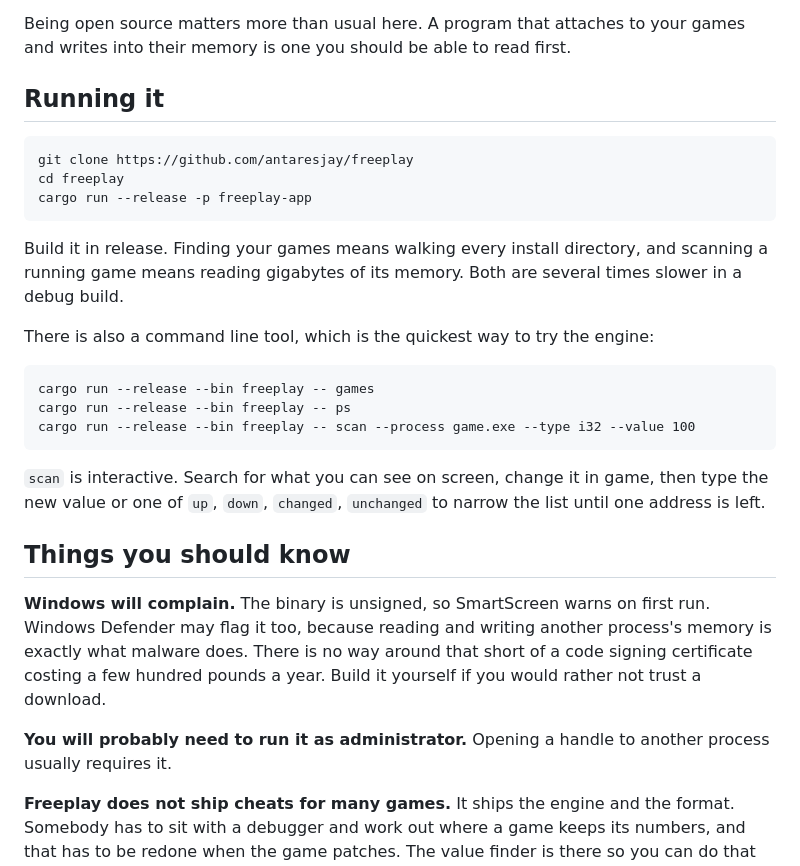
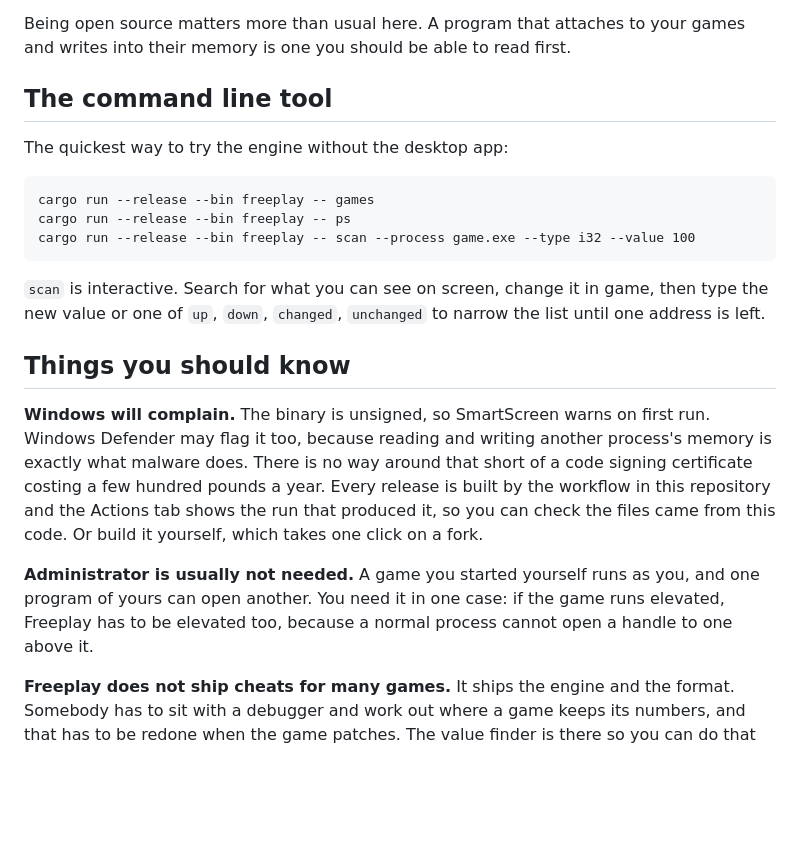
Before and after one commit to antaresjay/freeplay, a Markdown page: README.md, the part around one of its changes. GitHub-like rendering; blank space fills up the shorter version.

````diff
--- a/README.md
+++ b/README.md
@@ -124,19 +162,9 @@ login.
 Being open source matters more than usual here. A program that attaches to your
 games and writes into their memory is one you should be able to read first.
 
-## Running it
+## The command line tool
 
-```
-git clone https://github.com/antaresjay/freeplay
-cd freeplay
-cargo run --release -p freeplay-app
-```
-
-Build it in release. Finding your games means walking every install directory,
-and scanning a running game means reading gigabytes of its memory. Both are
-several times slower in a debug build.
-
-There is also a command line tool, which is the quickest way to try the engine:
+The quickest way to try the engine without the desktop app:
 
 ```
 cargo run --release --bin freeplay -- games
@@ -153,11 +181,15 @@ the list until one address is left.
 **Windows will complain.** The binary is unsigned, so SmartScreen warns on first
 run. Windows Defender may flag it too, because reading and writing another
 process's memory is exactly what malware does. There is no way around that
-short of a code signing certificate costing a few hundred pounds a year. Build
-it yourself if you would rather not trust a download.
+short of a code signing certificate costing a few hundred pounds a year. Every
+release is built by the workflow in this repository and the Actions tab shows
+the run that produced it, so you can check the files came from this code. Or
+build it yourself, which takes one click on a fork.
 
-**You will probably need to run it as administrator.** Opening a handle to
-another process usually requires it.
+**Administrator is usually not needed.** A game you started yourself runs as
+you, and one program of yours can open another. You need it in one case: if the
+game runs elevated, Freeplay has to be elevated too, because a normal process
+cannot open a handle to one above it.
 
 **Freeplay does not ship cheats for many games.** It ships the engine and the
 format. Somebody has to sit with a debugger and work out where a game keeps its
````
Also changed, not shown: other parts of README.md (+38 -0 lines).
